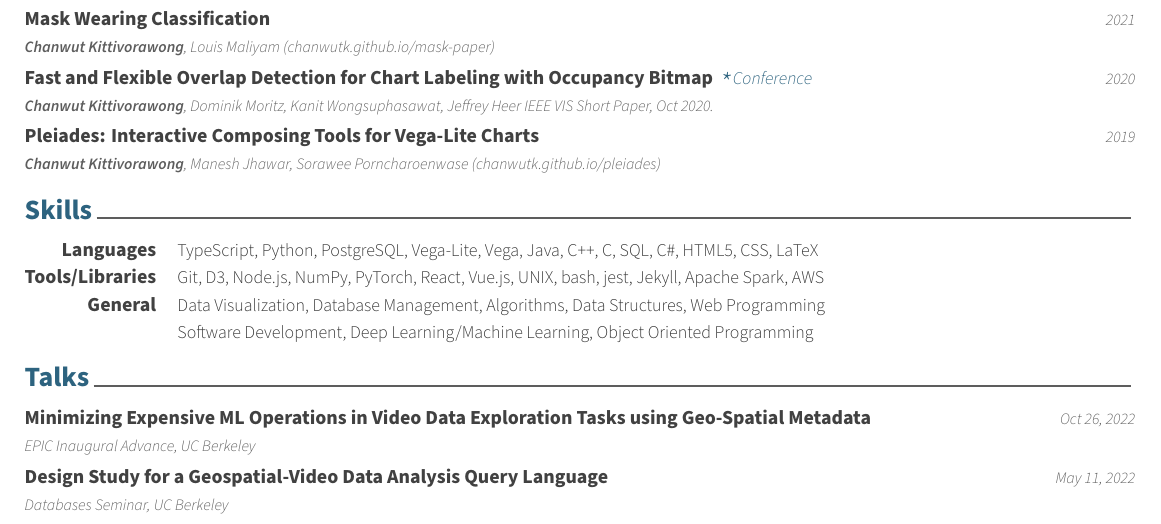
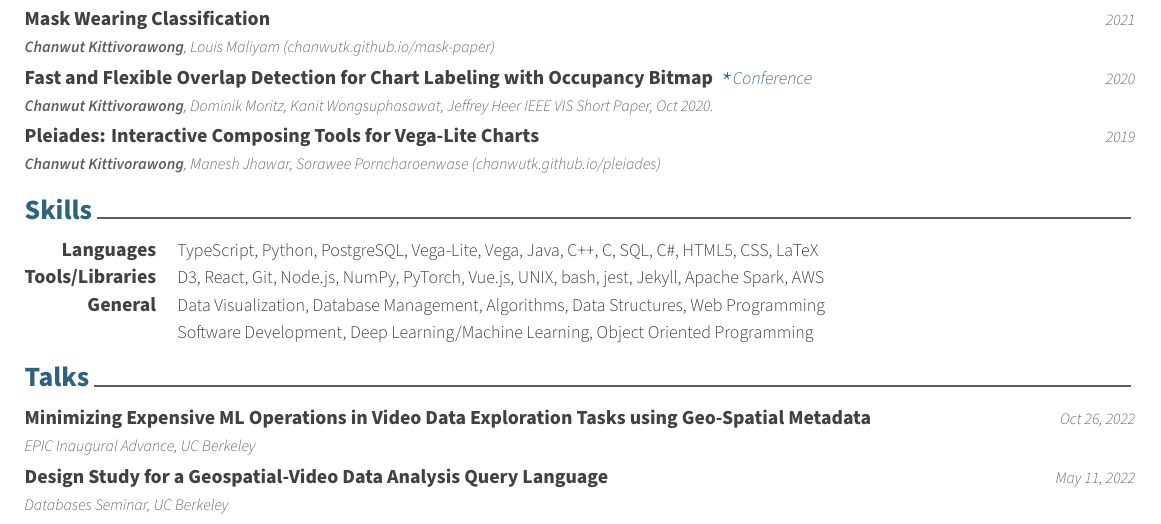
Before and after one commit to chanwutk/resume, a LaTeX CV (resume.tex, which reads content/skills.tex): part of page 1 of 2, cut so that both start at the same text. Compiled offline with XeLaTeX.

Commit message:
Updates from Overleaf

```diff
--- a/content/skills.tex
+++ b/content/skills.tex
@@ -17,7 +17,7 @@
 %---------------------------------------------------------
   \cvskill
     {Tools/Libraries} % Category
-    {Git, D3, Node.js, NumPy, PyTorch, React, Vue.js, UNIX, bash, jest, Jekyll, Apache Spark, AWS} % Skills
+    {D3, React, Git, Node.js, NumPy, PyTorch, Vue.js, UNIX, bash, jest, Jekyll, Apache Spark, AWS} % Skills
 
 %---------------------------------------------------------
   \cvskill
```
